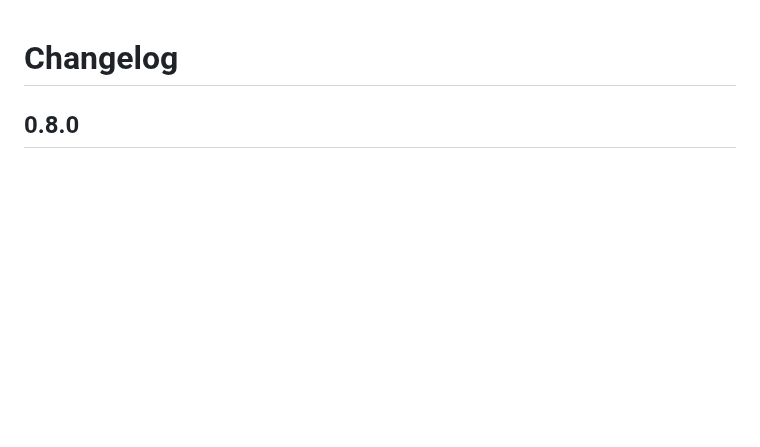
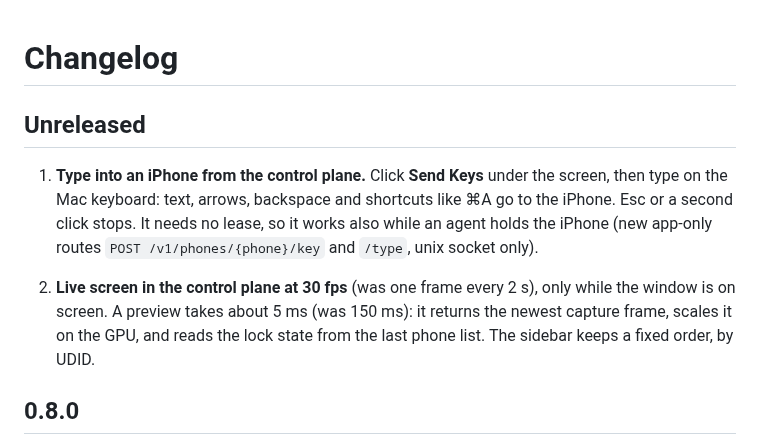
Before and after one commit to ghosthand-dev/ghosthand, a Markdown page: CHANGELOG.md, the part around the change. GitHub-like rendering; blank space fills up the shorter version.

```diff
--- a/CHANGELOG.md
+++ b/CHANGELOG.md
@@ -1,4 +1,10 @@
 # Changelog
+
+## Unreleased
+
+1. **Type into an iPhone from the control plane.** Click **Send Keys** under the screen, then type on the Mac keyboard: text, arrows, backspace and shortcuts like ⌘A go to the iPhone. Esc or a second click stops. It needs no lease, so it works also while an agent holds the iPhone (new app-only routes `POST /v1/phones/{phone}/key` and `/type`, unix socket only).
+
+2. **Live screen in the control plane at 30 fps** (was one frame every 2 s), only while the window is on screen. A preview takes about 5 ms (was 150 ms): it returns the newest capture frame, scales it on the GPU, and reads the lock state from the last phone list. The sidebar keeps a fixed order, by UDID.
 
 ## 0.8.0
 
```
Also changed, not shown: README.md (+3 -2 lines).
